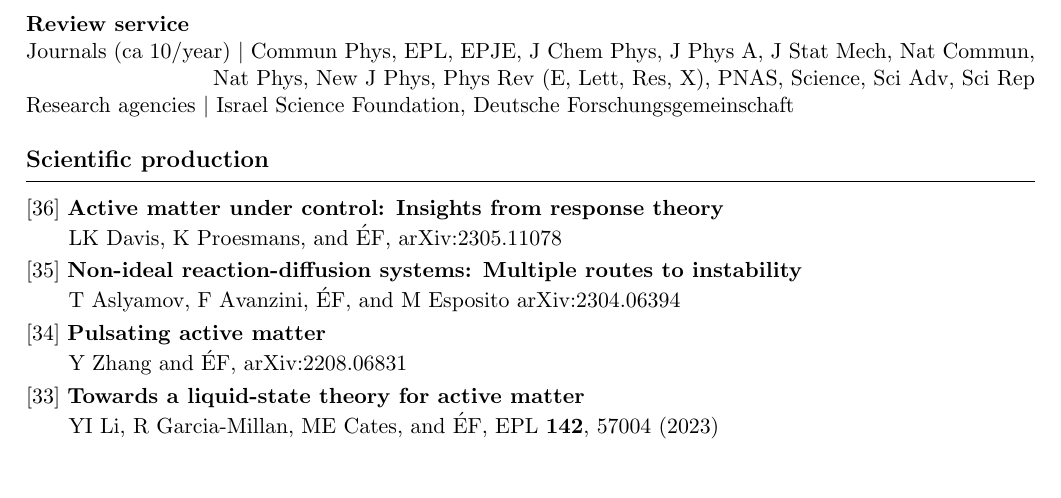
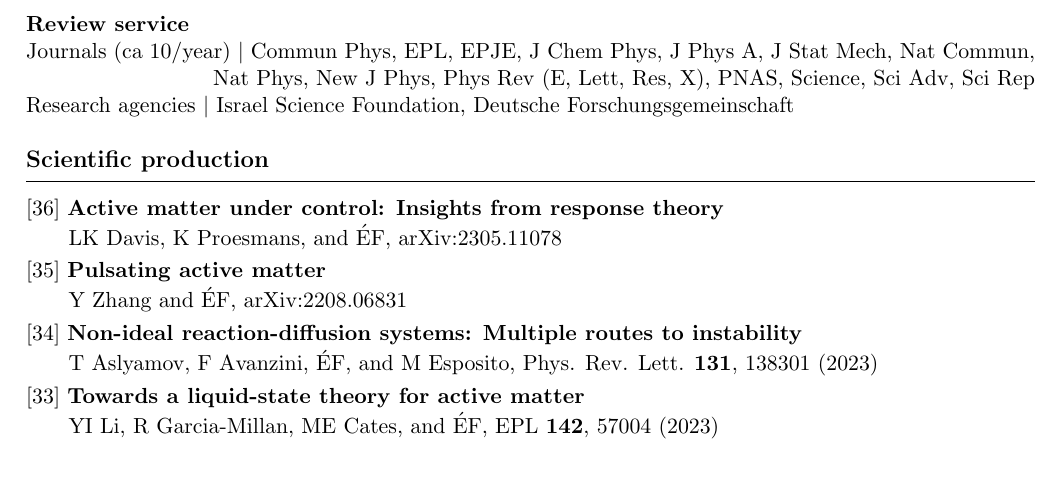
Before and after one commit to efodorphysics/efodorphysics.github.io, a LaTeX CV (CV/cv.tex): part of page 3 of 5, cut so that both start at the same text. Compiled offline with pdfLaTeX.

Commit message:
Add files via upload

```diff
--- a/CV/cv.tex
+++ b/CV/cv.tex
@@ -546,17 +546,17 @@ LK Davis, K Proesmans, and \'EF, arXiv:2305.11078
 
 \vskip.1cm
 \noindent
-{[35]} {\bf Non-ideal reaction-diffusion systems: Multiple routes to instability}
+{[35]} {\bf Pulsating active matter}
 \vskip.05cm
 \hskip.15cm
-T Aslyamov, F Avanzini, \'EF, and M Esposito arXiv:2304.06394
+Y Zhang and \'EF, arXiv:2208.06831
 
 \vskip.1cm
 \noindent
-{[34]} {\bf Pulsating active matter}
+{[34]} {\bf Non-ideal reaction-diffusion systems: Multiple routes to instability}
 \vskip.05cm
 \hskip.15cm
-Y Zhang and \'EF, arXiv:2208.06831
+T Aslyamov, F Avanzini, \'EF, and M Esposito, Phys. Rev. Lett. {\bf 131}, 138301 (2023)
 
 \vskip.1cm
 \noindent
```
Also changed, not shown: CV/cv.pdf.
